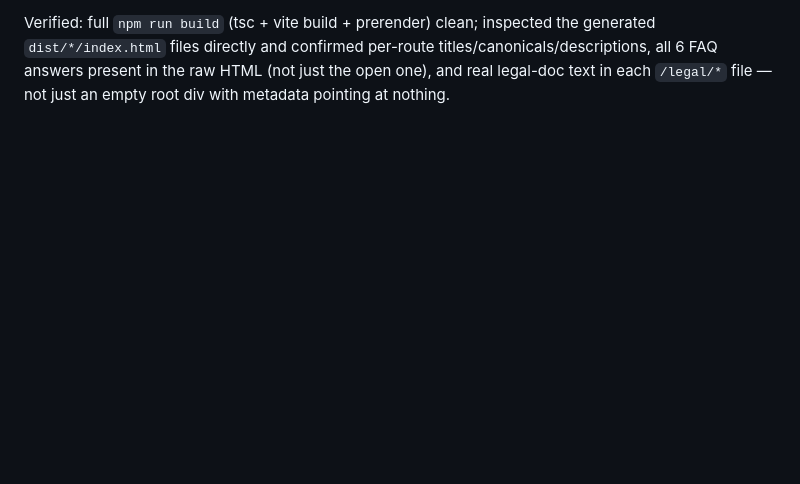
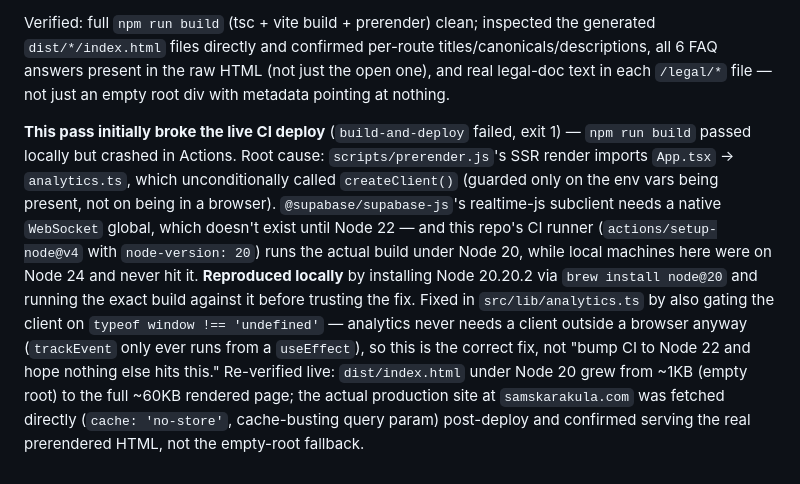
Before and after one commit to nitinadeshmukh/samskarakulaaweb, a Markdown page: CLAUDE.md, the part around the change. Drawn GitHub-style; blank space fills up the shorter version.

Commit message:
docs: record the CI-deploy incident + fix for GPT-optimization pass

```diff
--- a/CLAUDE.md
+++ b/CLAUDE.md
@@ -140,3 +140,5 @@ Per direct user request ("The website needs to be GPT Optimized"). Two distinct
 - `public/sitemap.xml` (new) — all 5 routes.
 
 Verified: full `npm run build` (tsc + vite build + prerender) clean; inspected the generated `dist/*/index.html` files directly and confirmed per-route titles/canonicals/descriptions, all 6 FAQ answers present in the raw HTML (not just the open one), and real legal-doc text in each `/legal/*` file — not just an empty root div with metadata pointing at nothing.
+
+**This pass initially broke the live CI deploy** (`build-and-deploy` failed, exit 1) — `npm run build` passed locally but crashed in Actions. Root cause: `scripts/prerender.js`'s SSR render imports `App.tsx` → `analytics.ts`, which unconditionally called `createClient()` (guarded only on the env vars being present, not on being in a browser). `@supabase/supabase-js`'s realtime-js subclient needs a native `WebSocket` global, which doesn't exist until Node 22 — and this repo's CI runner (`actions/setup-node@v4` with `node-version: 20`) runs the actual build under Node 20, while local machines here were on Node 24 and never hit it. **Reproduced locally** by installing Node 20.20.2 via `brew install node@20` and running the exact build against it before trusting the fix. Fixed in `src/lib/analytics.ts` by also gating the client on `typeof window !== 'undefined'` — analytics never needs a client outside a browser anyway (`trackEvent` only ever runs from a `useEffect`), so this is the correct fix, not "bump CI to Node 22 and hope nothing else hits this." Re-verified live: `dist/index.html` under Node 20 grew from ~1KB (empty root) to the full ~60KB rendered page; the actual production site at `samskarakula.com` was fetched directly (`cache: 'no-store'`, cache-busting query param) post-deploy and confirmed serving the real prerendered HTML, not the empty-root fallback.
```
